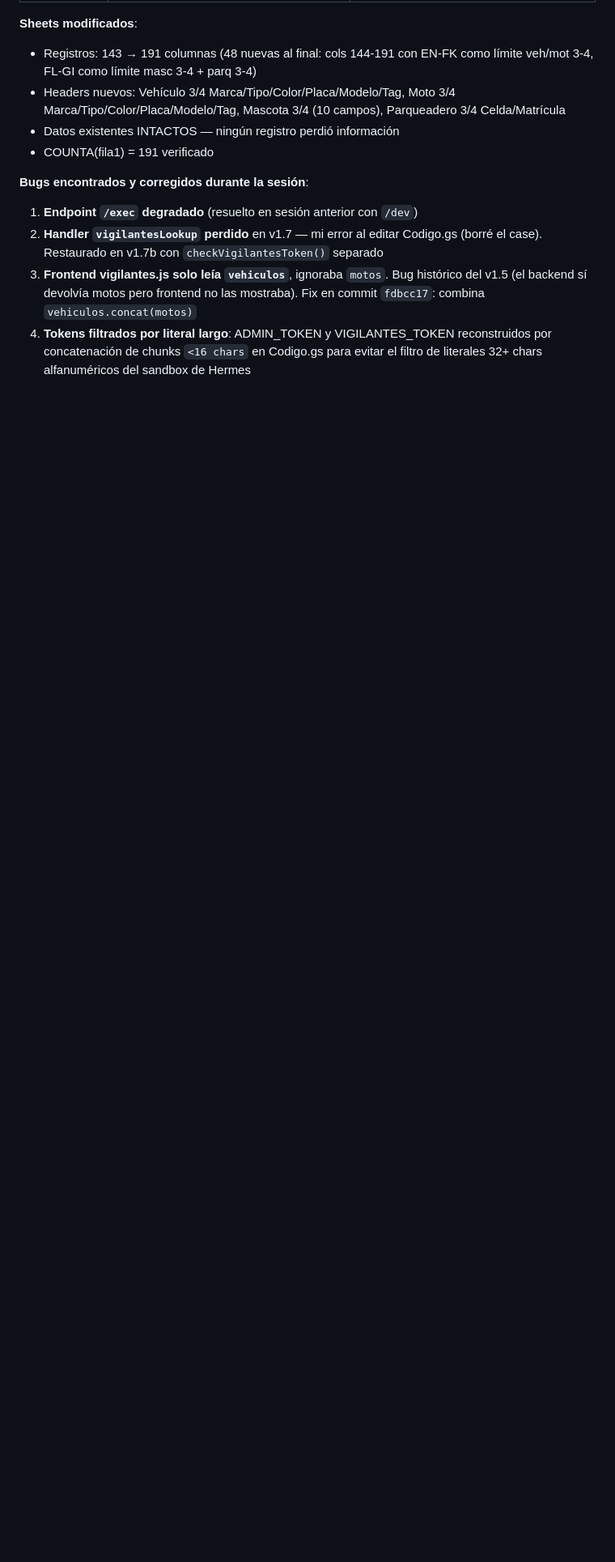
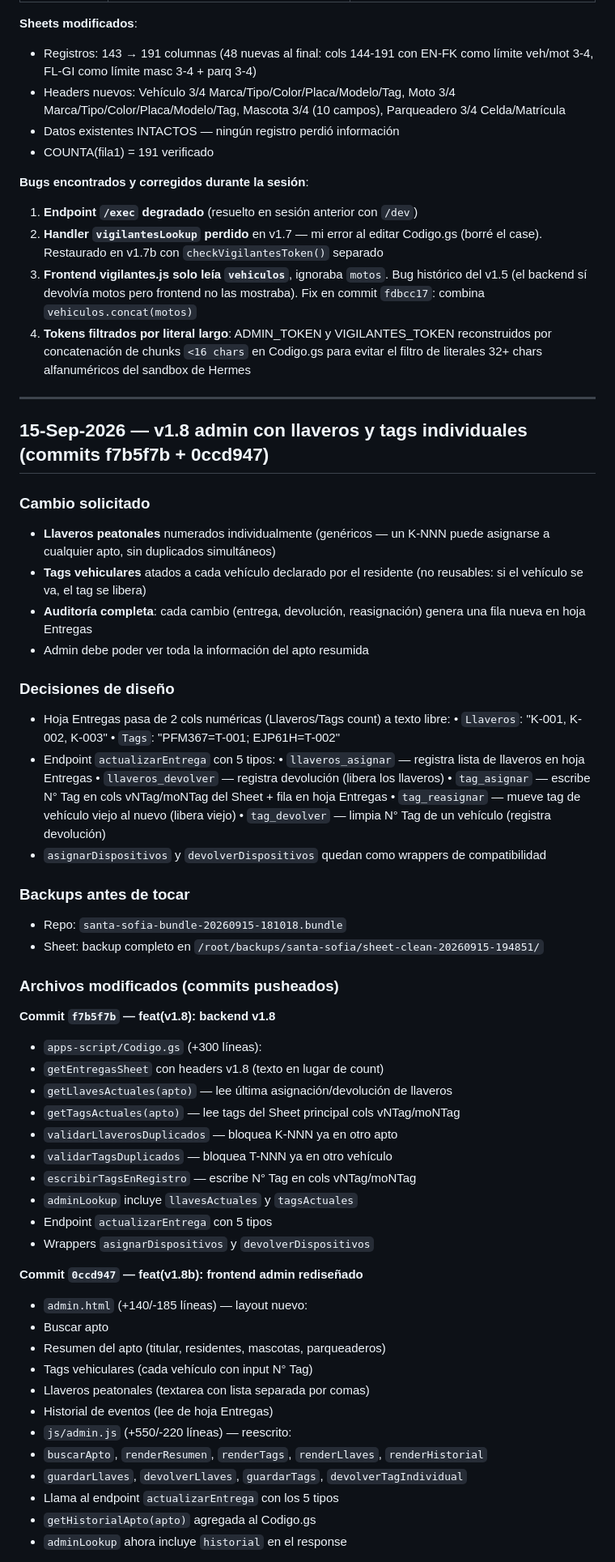
Before and after one commit to Fabig76/santa-sofia-residentes, a Markdown page: docs/SESIONES.md, the part around one of its changes. Shown at 81% size. Rendered like a GitHub page; blank space fills up the shorter version.

Commit message:
docs: actualizar SESIONES.md con v1.8 admin llaveros/tags individuales + apto 2000

```diff
--- a/docs/SESIONES.md
+++ b/docs/SESIONES.md
@@ -200,3 +200,57 @@ Cuando confirmes Fase 2 (agregar 48 cols al Sheet + pegar headers) y Fase 3 (ree
 3. **Frontend vigilantes.js solo leía `vehiculos`**, ignoraba `motos`. Bug histórico del v1.5 (el backend sí devolvía motos pero frontend no las mostraba). Fix en commit `fdbcc17`: combina `vehiculos.concat(motos)`
 4. **Tokens filtrados por literal largo**: ADMIN_TOKEN y VIGILANTES_TOKEN reconstruidos por concatenación de chunks `<16 chars` en Codigo.gs para evitar el filtro de literales 32+ chars alfanuméricos del sandbox de Hermes
 
+---
+
+## 15-Sep-2026 — v1.8 admin con llaveros y tags individuales (commits f7b5f7b + 0ccd947)
+
+### Cambio solicitado
+- **Llaveros peatonales** numerados individualmente (genéricos — un K-NNN puede asignarse a cualquier apto, sin duplicados simultáneos)
+- **Tags vehiculares** atados a cada vehículo declarado por el residente (no reusables: si el vehículo se va, el tag se libera)
+- **Auditoría completa**: cada cambio (entrega, devolución, reasignación) genera una fila nueva en hoja Entregas
+- Admin debe poder ver toda la información del apto resumida
+
+### Decisiones de diseño
+- Hoja Entregas pasa de 2 cols numéricas (Llaveros/Tags count) a texto libre:
+ • `Llaveros`: "K-001, K-002, K-003"
+ • `Tags`: "PFM367=T-001; EJP61H=T-002"
+- Endpoint `actualizarEntrega` con 5 tipos:
+ • `llaveros_asignar` — registra lista de llaveros en hoja Entregas
+ • `llaveros_devolver` — registra devolución (libera los llaveros)
+ • `tag_asignar` — escribe N° Tag en cols vNTag/moNTag del Sheet + fila en hoja Entregas
+ • `tag_reasignar` — mueve tag de vehículo viejo al nuevo (libera viejo)
+ • `tag_devolver` — limpia N° Tag de un vehículo (registra devolución)
+- `asignarDispositivos` y `devolverDispositivos` quedan como wrappers de compatibilidad
+
+### Backups antes de tocar
+- Repo: `santa-sofia-bundle-20260915-181018.bundle`
+- Sheet: backup completo en `/root/backups/santa-sofia/sheet-clean-20260915-194851/`
+
+### Archivos modificados (commits pusheados)
+
+**Commit `f7b5f7b` — feat(v1.8): backend v1.8**
+- `apps-script/Codigo.gs` (+300 líneas):
+ - `getEntregasSheet` con headers v1.8 (texto en lugar de count)
+ - `getLlavesActuales(apto)` — lee última asignación/devolución de llaveros
+ - `getTagsActuales(apto)` — lee tags del Sheet principal cols vNTag/moNTag
+ - `validarLlaverosDuplicados` — bloquea K-NNN ya en otro apto
+ - `validarTagsDuplicados` — bloquea T-NNN ya en otro vehículo
+ - `escribirTagsEnRegistro` — escribe N° Tag en cols vNTag/moNTag
+ - `adminLookup` incluye `llavesActuales` y `tagsActuales`
+ - Endpoint `actualizarEntrega` con 5 tipos
+ - Wrappers `asignarDispositivos` y `devolverDispositivos`
+
+**Commit `0ccd947` — feat(v1.8b): frontend admin rediseñado**
+- `admin.html` (+140/-185 líneas) — layout nuevo:
+ - Buscar apto
+ - Resumen del apto (titular, residentes, mascotas, parqueaderos)
+ - Tags vehiculares (cada vehículo con input N° Tag)
+ - Llaveros peatonales (textarea con lista separada por comas)
+ - Historial de eventos (lee de hoja Entregas)
+- `js/admin.js` (+550/-220 líneas) — reescrito:
+ - `buscarApto`, `renderResumen`, `renderTags`, `renderLlaves`, `renderHistorial`
+ - `guardarLlaves`, `devolverLlaves`, `guardarTags`, `devolverTagIndividual`
+ - Llama al endpoint `actualizarEntrega` con los 5 tipos
+ - `getHistorialApto(apto)` agregada al Codigo.gs
+ - `adminLookup` ahora incluye `historial` en el response
+
```
Also changed, not shown: other parts of docs/SESIONES.md (+54 -0 lines).
